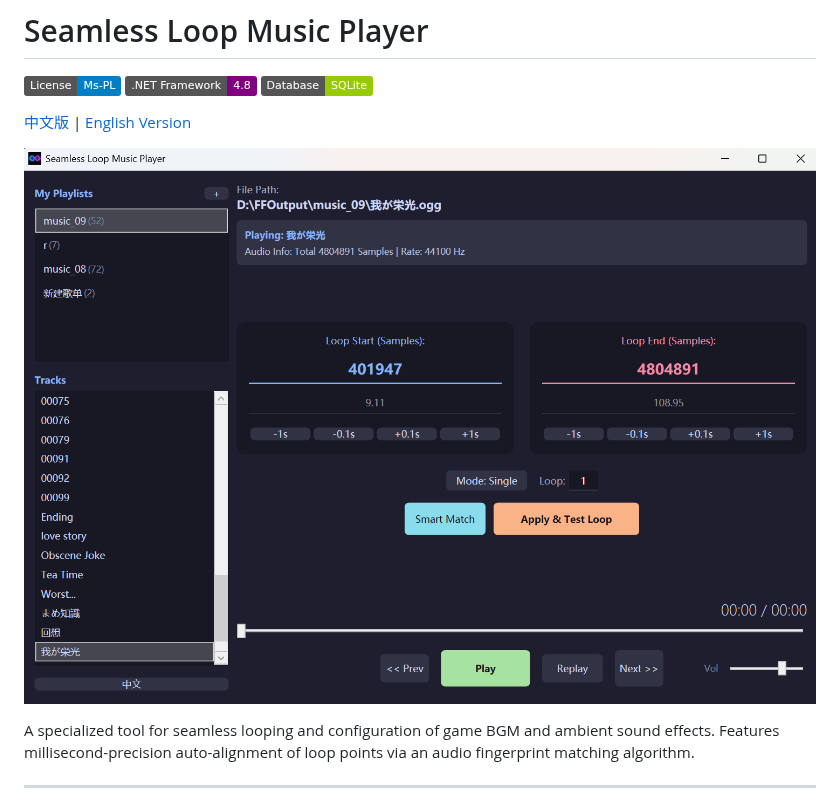
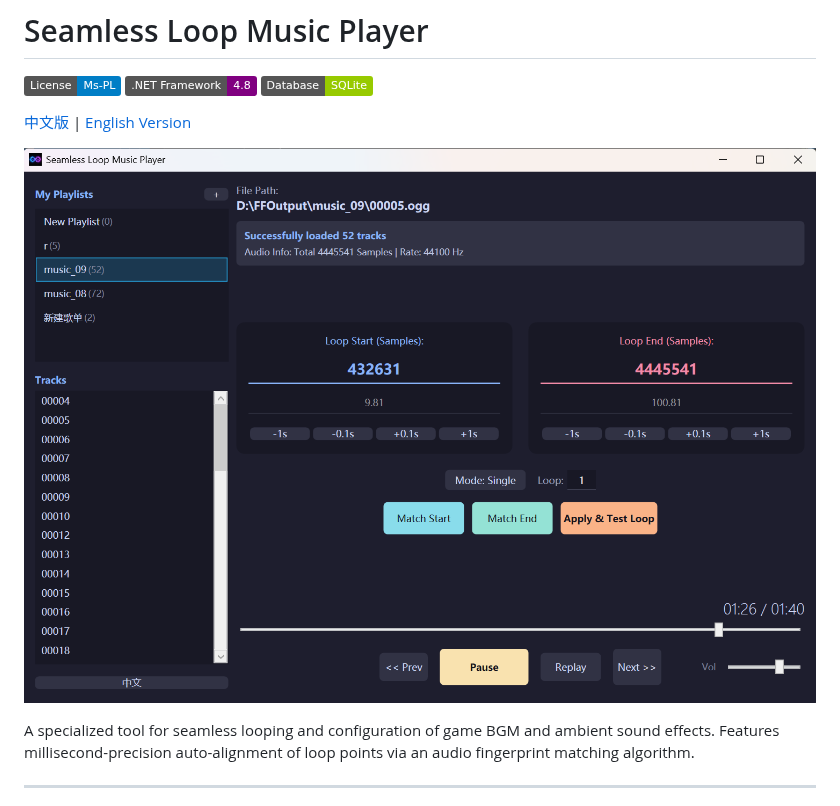
Before and after one commit to CPUrising/seamless-loop-music, a Markdown page: README_EN.md, the part around the change. Rendered like a GitHub page; pictures changed too: image/README_EN/1770867267226.png (deleted), image/README_EN/1770884722242.png (added); badges without logos.

```diff
--- a/README_EN.md
+++ b/README_EN.md
@@ -6,7 +6,7 @@
 
 [中文版](README.md) | [English Version](README_EN.md)
 
-![1770867267226](image/README_EN/1770867267226.png)
+![1770884722242](image/README_EN/1770884722242.png)
 
 A specialized tool for seamless looping and configuration of game BGM and ambient sound effects. Features millisecond-precision auto-alignment of loop points via an audio fingerprint matching algorithm.
 
```
Also changed, not shown: README.md (+1 -1 lines), image/README/1770867064550.png (deleted), image/README/1770884745428.png (added).
